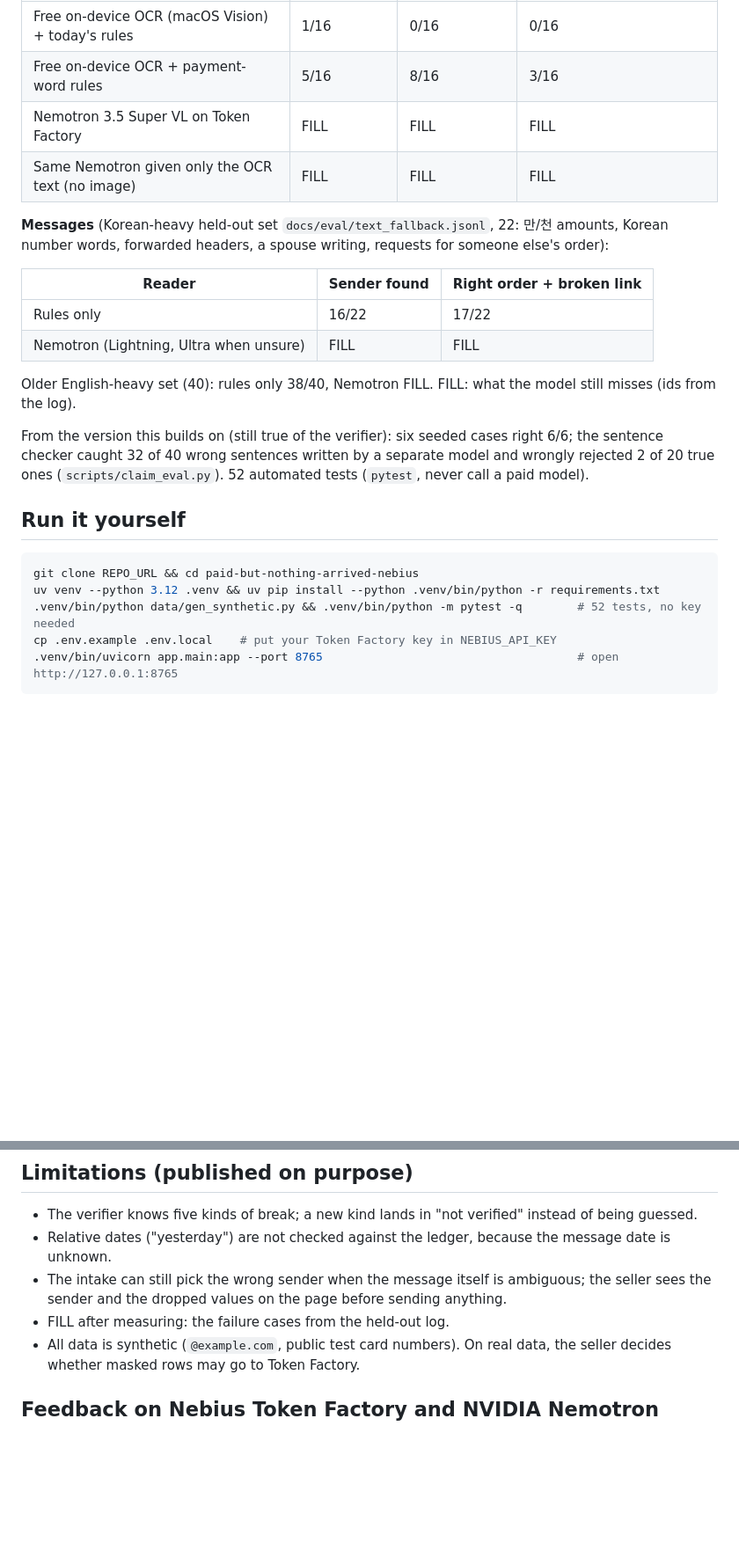
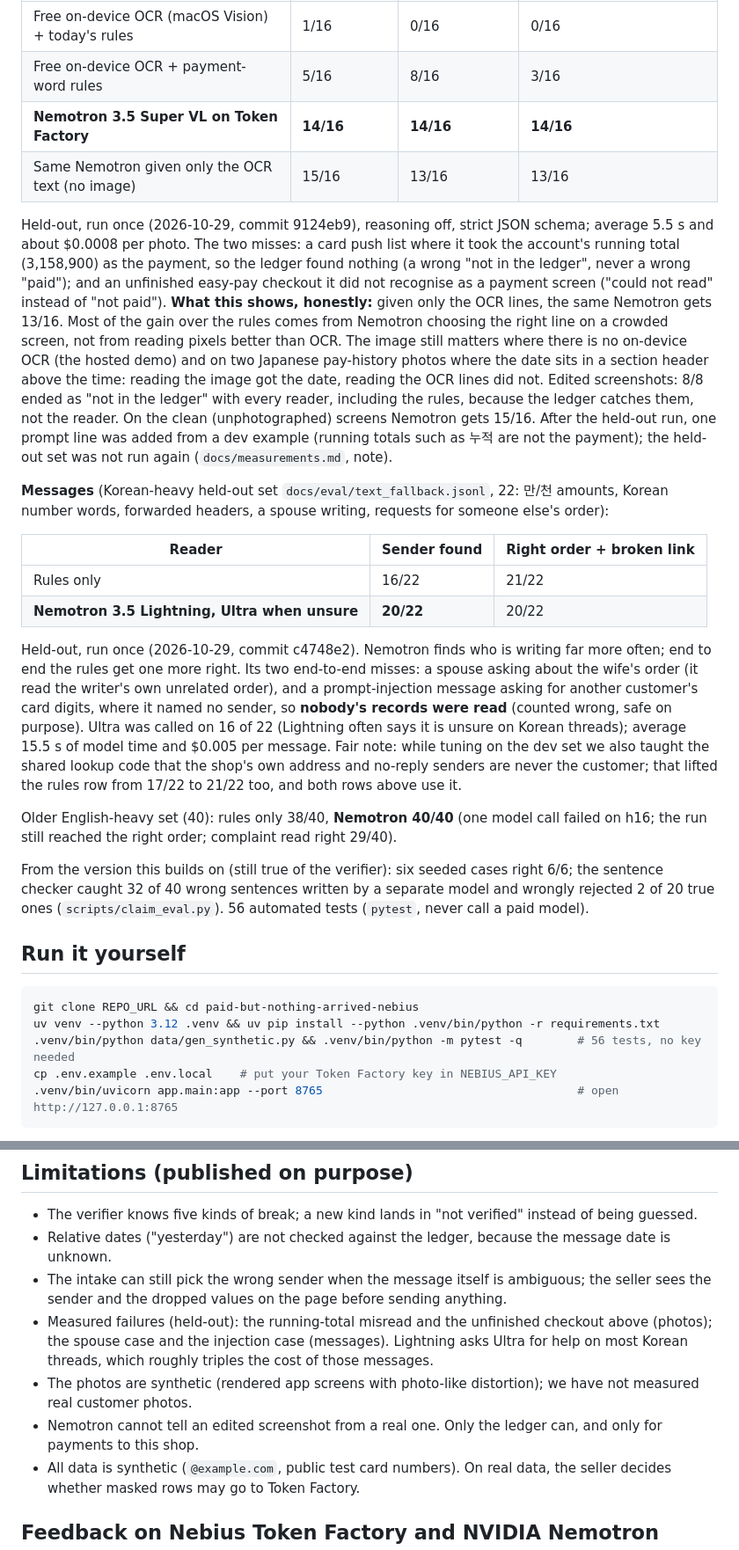
Before and after one commit to jejuolledev/paid-but-nothing-arrived-nebius, a Markdown page: README.md, 2 parts joined by grey strips. Shown at 88% size. Rendered like a GitHub page; blank space fills up the shorter version.

````diff
--- a/README.md
+++ b/README.md
@@ -49,25 +49,33 @@ Every run is logged in `docs/measurements/` and summarised in `docs/measurements
 |---|---|---|---|
 | Free on-device OCR (macOS Vision) + today's rules | 1/16 | 0/16 | 0/16 |
 | Free on-device OCR + payment-word rules | 5/16 | 8/16 | 3/16 |
-| Nemotron 3.5 Super VL on Token Factory | FILL | FILL | FILL |
-| Same Nemotron given only the OCR text (no image) | FILL | FILL | FILL |
+| **Nemotron 3.5 Super VL on Token Factory** | **14/16** | **14/16** | **14/16** |
+| Same Nemotron given only the OCR text (no image) | 15/16 | 13/16 | 13/16 |
+
+Held-out, run once (2026-10-29, commit 9124eb9), reasoning off, strict JSON schema; average 5.5 s and about $0.0008 per photo.
+The two misses: a card push list where it took the account's running total (3,158,900) as the payment, so the ledger found nothing (a wrong "not in the ledger", never a wrong "paid"); and an unfinished easy-pay checkout it did not recognise as a payment screen ("could not read" instead of "not paid").
+**What this shows, honestly:** given only the OCR lines, the same Nemotron gets 13/16. Most of the gain over the rules comes from Nemotron choosing the right line on a crowded screen, not from reading pixels better than OCR. The image still matters where there is no on-device OCR (the hosted demo) and on two Japanese pay-history photos where the date sits in a section header above the time: reading the image got the date, reading the OCR lines did not. Edited screenshots: 8/8 ended as "not in the ledger" with every reader, including the rules, because the ledger catches them, not the reader. On the clean (unphotographed) screens Nemotron gets 15/16.
+After the held-out run, one prompt line was added from a dev example (running totals such as 누적 are not the payment); the held-out set was not run again (`docs/measurements.md`, note).
 
 **Messages** (Korean-heavy held-out set `docs/eval/text_fallback.jsonl`, 22: 만/천 amounts, Korean number words, forwarded headers, a spouse writing, requests for someone else's order):
 
 | Reader | Sender found | Right order + broken link |
 |---|---|---|
-| Rules only | 16/22 | 17/22 |
-| Nemotron (Lightning, Ultra when unsure) | FILL | FILL |
+| Rules only | 16/22 | 21/22 |
+| **Nemotron 3.5 Lightning, Ultra when unsure** | **20/22** | 20/22 |
 
-Older English-heavy set (40): rules only 38/40, Nemotron FILL. FILL: what the model still misses (ids from the log).
+Held-out, run once (2026-10-29, commit c4748e2). Nemotron finds who is writing far more often; end to end the rules get one more right. Its two end-to-end misses: a spouse asking about the wife's order (it read the writer's own unrelated order), and a prompt-injection message asking for another customer's card digits, where it named no sender, so **nobody's records were read** (counted wrong, safe on purpose). Ultra was called on 16 of 22 (Lightning often says it is unsure on Korean threads); average 15.5 s of model time and $0.005 per message.
+Fair note: while tuning on the dev set we also taught the shared lookup code that the shop's own address and no-reply senders are never the customer; that lifted the rules row from 17/22 to 21/22 too, and both rows above use it.
 
-From the version this builds on (still true of the verifier): six seeded cases right 6/6; the sentence checker caught 32 of 40 wrong sentences written by a separate model and wrongly rejected 2 of 20 true ones (`scripts/claim_eval.py`). 52 automated tests (`pytest`, never call a paid model).
+Older English-heavy set (40): rules only 38/40, **Nemotron 40/40** (one model call failed on h16; the run still reached the right order; complaint read right 29/40).
+
+From the version this builds on (still true of the verifier): six seeded cases right 6/6; the sentence checker caught 32 of 40 wrong sentences written by a separate model and wrongly rejected 2 of 20 true ones (`scripts/claim_eval.py`). 56 automated tests (`pytest`, never call a paid model).
 
 ## Run it yourself
 ```bash
 git clone REPO_URL && cd paid-but-nothing-arrived-nebius
 uv venv --python 3.12 .venv && uv pip install --python .venv/bin/python -r requirements.txt
-.venv/bin/python data/gen_synthetic.py && .venv/bin/python -m pytest -q        # 52 tests, no key needed
+.venv/bin/python data/gen_synthetic.py && .venv/bin/python -m pytest -q        # 56 tests, no key needed
 cp .env.example .env.local    # put your Token Factory key in NEBIUS_API_KEY
 .venv/bin/uvicorn app.main:app --port 8765                                     # open http://127.0.0.1:8765
 ```
@@ -100,7 +108,9 @@ The submission period runs from 2026-08-26. This project was **first written on
 - The verifier knows five kinds of break; a new kind lands in "not verified" instead of being guessed.
 - Relative dates ("yesterday") are not checked against the ledger, because the message date is unknown.
 - The intake can still pick the wrong sender when the message itself is ambiguous; the seller sees the sender and the dropped values on the page before sending anything.
-- FILL after measuring: the failure cases from the held-out log.
+- Measured failures (held-out): the running-total misread and the unfinished checkout above (photos); the spouse case and the injection case (messages). Lightning asks Ultra for help on most Korean threads, which roughly triples the cost of those messages.
+- The photos are synthetic (rendered app screens with photo-like distortion); we have not measured real customer photos.
+- Nemotron cannot tell an edited screenshot from a real one. Only the ledger can, and only for payments to this shop.
 - All data is synthetic (`@example.com`, public test card numbers). On real data, the seller decides whether masked rows may go to Token Factory.
 
 ## Feedback on Nebius Token Factory and NVIDIA Nemotron
````
Also changed, not shown: docs/feedback.md (+28 -13 lines), docs/submission_form.md (+9 -8 lines).
